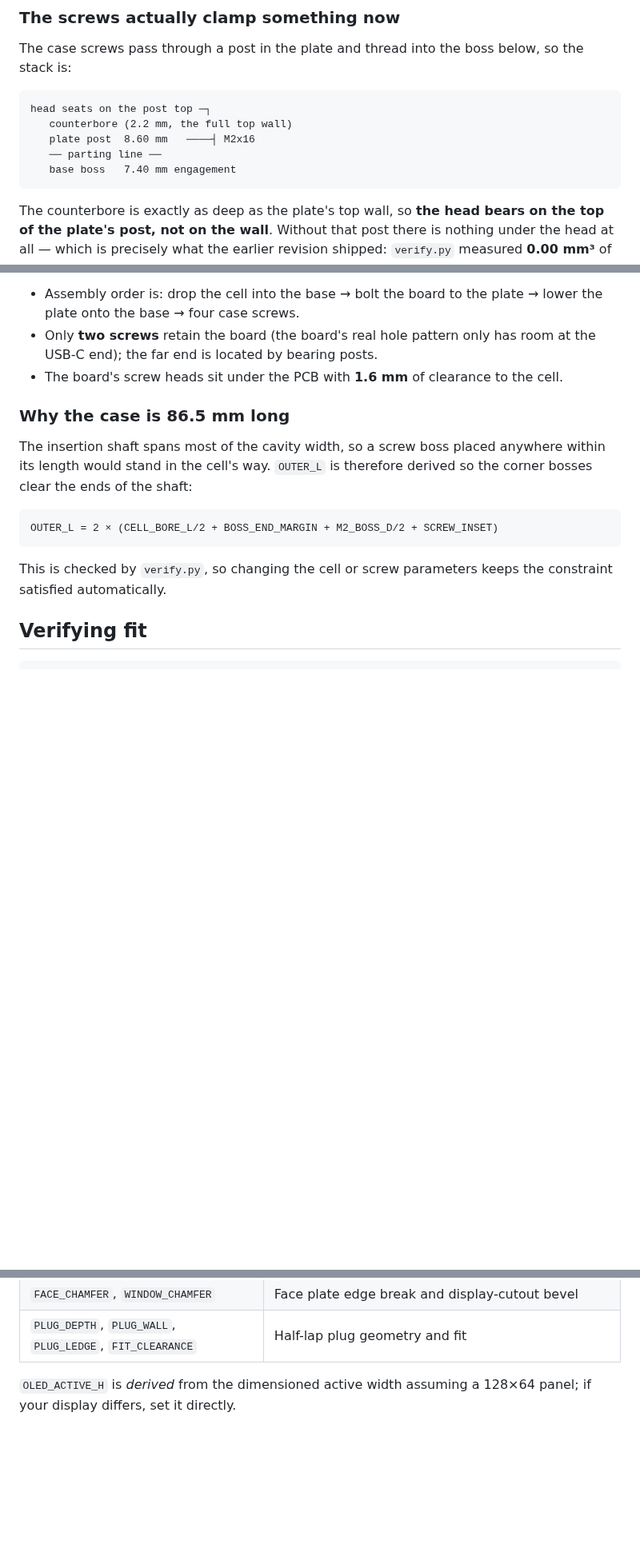
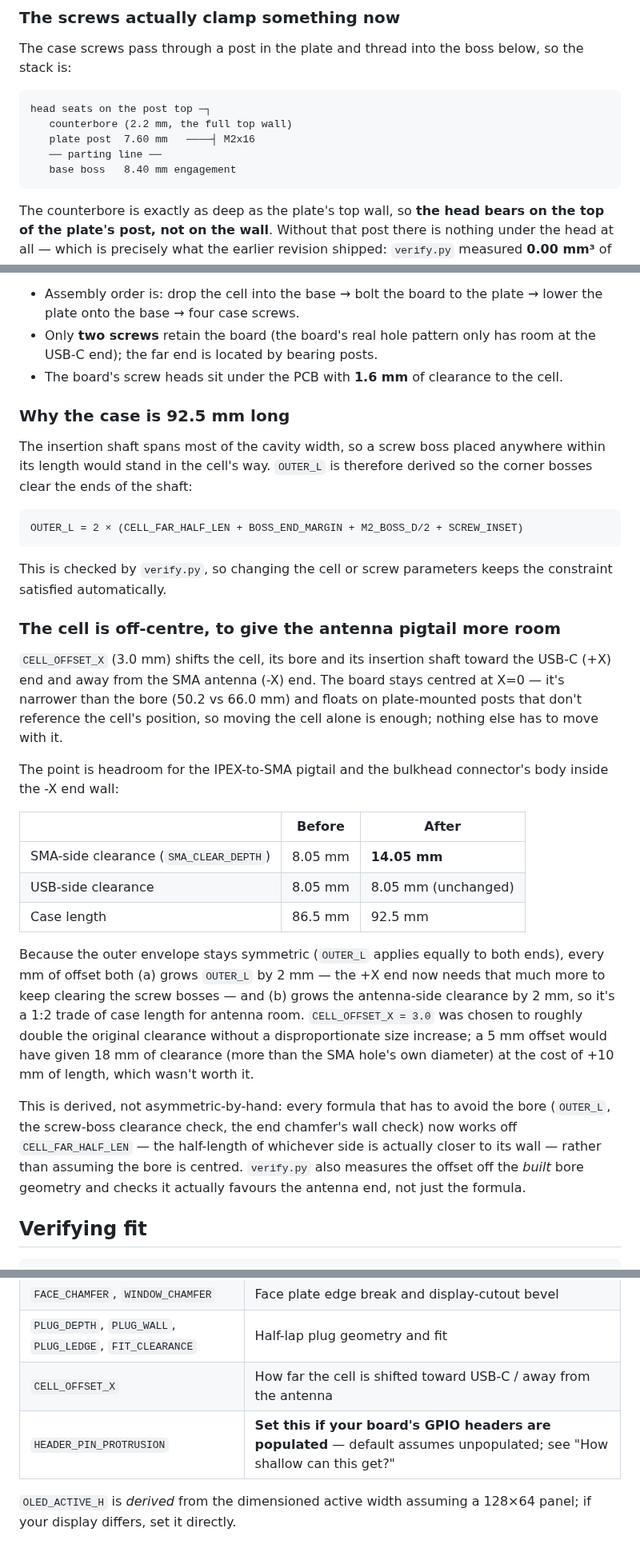
Before and after one commit to eduard-sukharev/Heltec-v4-26650-case, a Markdown page: README.md, 3 parts joined by grey strips. Shown at 80% size. GitHub-like rendering; blank space fills up the shorter version.

````diff
--- a/README.md
+++ b/README.md
@@ -174,9 +228,9 @@ below, so the stack is:
 ```
 head seats on the post top ─┐
    counterbore (2.2 mm, the full top wall)
-   plate post  8.60 mm   ────┤ M2x16
+   plate post  7.60 mm   ────┤ M2x16
    ── parting line ──
-   base boss   7.40 mm engagement
+   base boss   8.40 mm engagement
 ```
 
 The counterbore is exactly as deep as the plate's top wall, so **the head
@@ -248,19 +302,51 @@ features` check.
 - The board's screw heads sit under the PCB with **1.6 mm** of clearance to
   the cell.
 
-### Why the case is 86.5 mm long
-
+### Why the case is 92.5 mm long
 
 The insertion shaft spans most of the cavity width, so a screw boss placed
 anywhere within its length would stand in the cell's way. `OUTER_L` is
 therefore derived so the corner bosses clear the ends of the shaft:
 
 ```
-OUTER_L = 2 × (CELL_BORE_L/2 + BOSS_END_MARGIN + M2_BOSS_D/2 + SCREW_INSET)
+OUTER_L = 2 × (CELL_FAR_HALF_LEN + BOSS_END_MARGIN + M2_BOSS_D/2 + SCREW_INSET)
 ```
 
 This is checked by `verify.py`, so changing the cell or screw parameters
 keeps the constraint satisfied automatically.
+
+### The cell is off-centre, to give the antenna pigtail more room
+
+`CELL_OFFSET_X` (3.0 mm) shifts the cell, its bore and its insertion shaft
+toward the USB-C (+X) end and away from the SMA antenna (-X) end. The board
+stays centred at X=0 — it's narrower than the bore (50.2 vs 66.0 mm) and
+floats on plate-mounted posts that don't reference the cell's position, so
+moving the cell alone is enough; nothing else has to move with it.
+
+The point is headroom for the IPEX-to-SMA pigtail and the bulkhead
+connector's body inside the -X end wall:
+
+| | Before | After |
+|---|---|---|
+| SMA-side clearance (`SMA_CLEAR_DEPTH`) | 8.05 mm | **14.05 mm** |
+| USB-side clearance | 8.05 mm | 8.05 mm (unchanged) |
+| Case length | 86.5 mm | 92.5 mm |
+
+Because the outer envelope stays symmetric (`OUTER_L` applies equally to
+both ends), every mm of offset both (a) grows `OUTER_L` by 2 mm — the +X end
+now needs that much more to keep clearing the screw bosses — and (b) grows
+the antenna-side clearance by 2 mm, so it's a 1:2 trade of case length for
+antenna room. `CELL_OFFSET_X = 3.0` was chosen to roughly double the
+original clearance without a disproportionate size increase; a 5 mm offset
+would have given 18 mm of clearance (more than the SMA hole's own diameter)
+at the cost of +10 mm of length, which wasn't worth it.
+
+This is derived, not asymmetric-by-hand: every formula that has to avoid
+the bore (`OUTER_L`, the screw-boss clearance check, the end chamfer's wall
+check) now works off `CELL_FAR_HALF_LEN` — the half-length of whichever
+side is actually closer to its wall — rather than assuming the bore is
+centred. `verify.py` also measures the offset off the *built* bore geometry
+and checks it actually favours the antenna end, not just the formula.
 
 ## Verifying fit
 
@@ -361,6 +447,8 @@ thickness, component heights, and connector positions.
 | `END_CHAMFER`, `PROFILE_EDGE_CHAMFER` | Small breaks on the short ends and the flank runouts |
 | `FACE_CHAMFER`, `WINDOW_CHAMFER` | Face plate edge break and display-cutout bevel |
 | `PLUG_DEPTH`, `PLUG_WALL`, `PLUG_LEDGE`, `FIT_CLEARANCE` | Half-lap plug geometry and fit |
+| `CELL_OFFSET_X` | How far the cell is shifted toward USB-C / away from the antenna |
+| `HEADER_PIN_PROTRUSION` | **Set this if your board's GPIO headers are populated** — default assumes unpopulated; see "How shallow can this get?" |
 
 `OLED_ACTIVE_H` is *derived* from the dimensioned active width assuming a
 128×64 panel; if your display differs, set it directly.
````
Also changed, not shown: other parts of README.md (+62 -8 lines), docs/preview.png, 2 other files.
